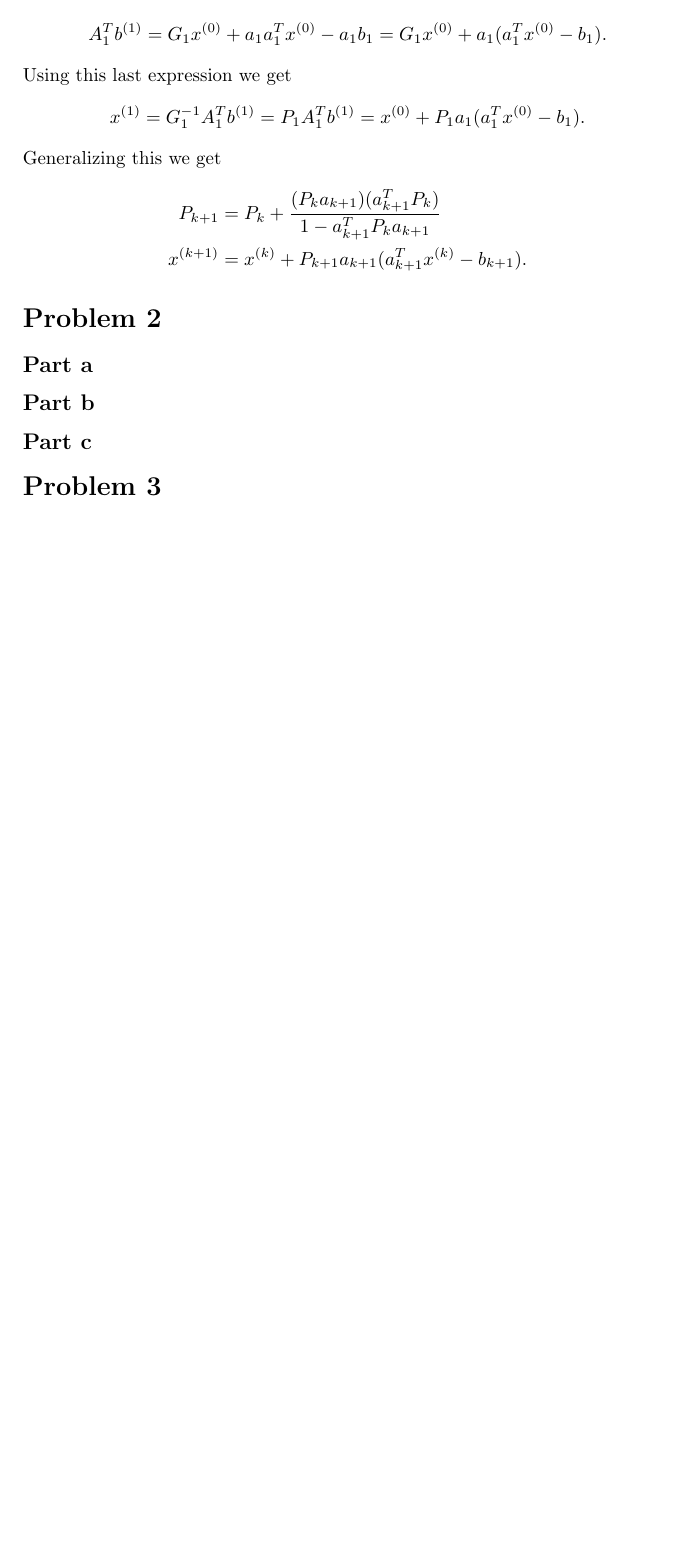
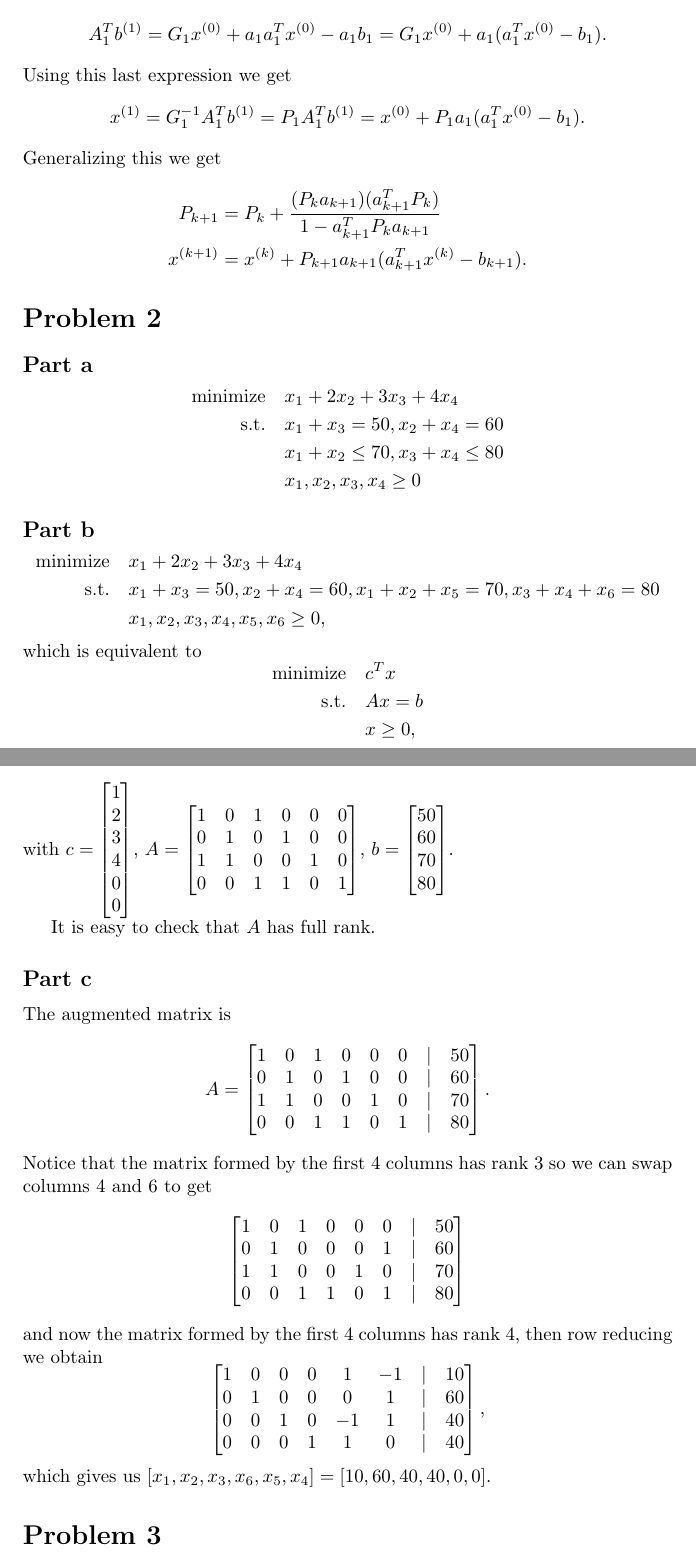
Before and after one commit to fernandohv3279/MATH520, a LaTeX problem sheet (exam2.tex): part of page 2 of 2 before the commit and two parts of pages 2 and 3 of 3 after it, the two joined at a grey line, cut so that both start at the same text, the shorter picture padded with empty space. Compiled offline with pdfLaTeX.

```diff
--- a/exam2.tex
+++ b/exam2.tex
@@ -105,7 +105,72 @@
 \end{align*}
 \section*{Problem 2}
 \subsection*{Part a}
+\[
+\begin{aligned}
+\text{minimize}\quad & x_1+2x_2+3x_3+4x_4\\
+\textrm{s.t.} \quad &x_1+x_3=50,x_2+x_4=60\\
+  &x_1+x_2\leq70,x_3+x_4\leq80\\
+  &x_1,x_2,x_3,x_4\geq0\\
+\end{aligned}
+\]
 \subsection*{Part b}
+\[
+\begin{aligned}
+\text{minimize}\quad & x_1+2x_2+3x_3+4x_4\\
+\textrm{s.t.} \quad &x_1+x_3=50,x_2+x_4=60,x_1+x_2+x_5=70,x_3+x_4+x_6=80\\
+  &x_1,x_2,x_3,x_4,x_5,x_6\geq0,\\
+\end{aligned}
+\]
+which is equivalent to
+\[
+\begin{aligned}
+\text{minimize}\quad & c^Tx\\
+\textrm{s.t.} \quad &Ax=b\\
+  &x\geq0,\\
+\end{aligned}
+\]
+with $c=\begin{bmatrix}
+1\\2\\3\\4\\0\\0
+\end{bmatrix}$, $A=\begin{bmatrix}
+1 & 0 & 1 & 0 & 0 & 0\\
+0 & 1 & 0 & 1 & 0 & 0\\
+1 & 1 & 0 & 0 & 1 & 0\\
+0 & 0 & 1 & 1 & 0 & 1
+\end{bmatrix}$, $b=\begin{bmatrix}
+50\\60\\70\\80
+\end{bmatrix}$.
+
+It is easy to check that $A$ has full rank.
 \subsection*{Part c}
+The augmented matrix is
+\[
+A=\begin{bmatrix}
+1 & 0 & 1 & 0 & 0 & 0 & | & 50\\
+0 & 1 & 0 & 1 & 0 & 0 & | & 60\\
+1 & 1 & 0 & 0 & 1 & 0 & | & 70\\
+0 & 0 & 1 & 1 & 0 & 1 & | & 80
+\end{bmatrix}.
+\]
+Notice that the matrix formed by the first 4 columns has rank 3 so we can swap
+columns 4 and 6 to get
+\[
+\begin{bmatrix}
+1 & 0 & 1 & 0 & 0 & 0 & | & 50\\
+0 & 1 & 0 & 0 & 0 & 1 & | & 60\\
+1 & 1 & 0 & 0 & 1 & 0 & | & 70\\
+0 & 0 & 1 & 1 & 0 & 1 & | & 80
+\end{bmatrix}
+\]
+and now the matrix formed by the first 4 columns has rank 4, then row reducing
+we obtain
+\[
+\begin{bmatrix}
+1 & 0 & 0 & 0 &  1 & -1 & | & 10\\
+0 & 1 & 0 & 0 &  0 &  1 & | & 60\\
+0 & 0 & 1 & 0 & -1 &  1 & | & 40\\
+0 & 0 & 0 & 1 &  1 &  0 & | & 40
+\end{bmatrix},
+\]
+which gives us $[x_1,x_2,x_3,x_6,x_5,x_4]=[10,60,40,40,0,0]$.
 \section*{Problem 3}
 \end{document}
```
